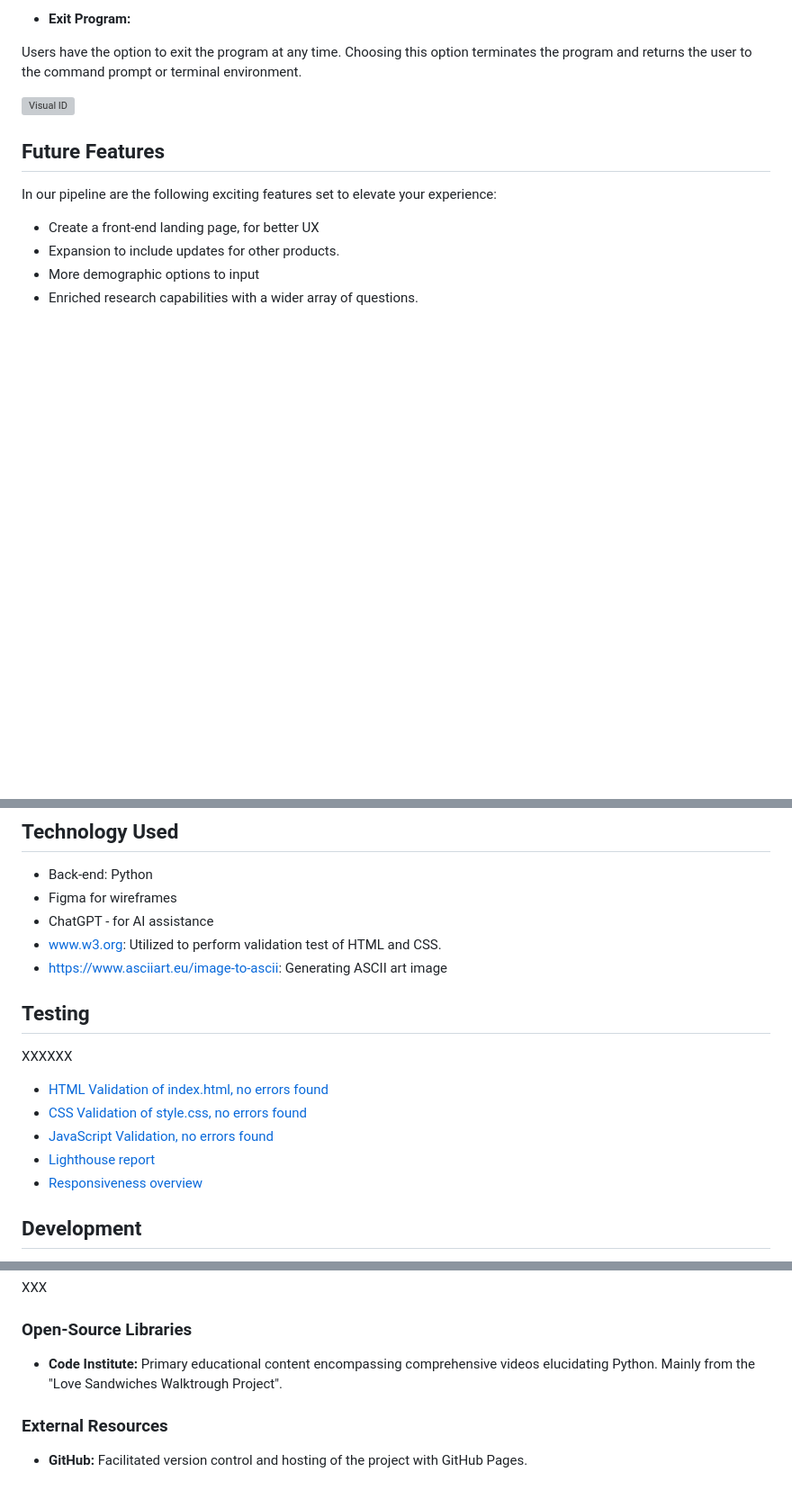
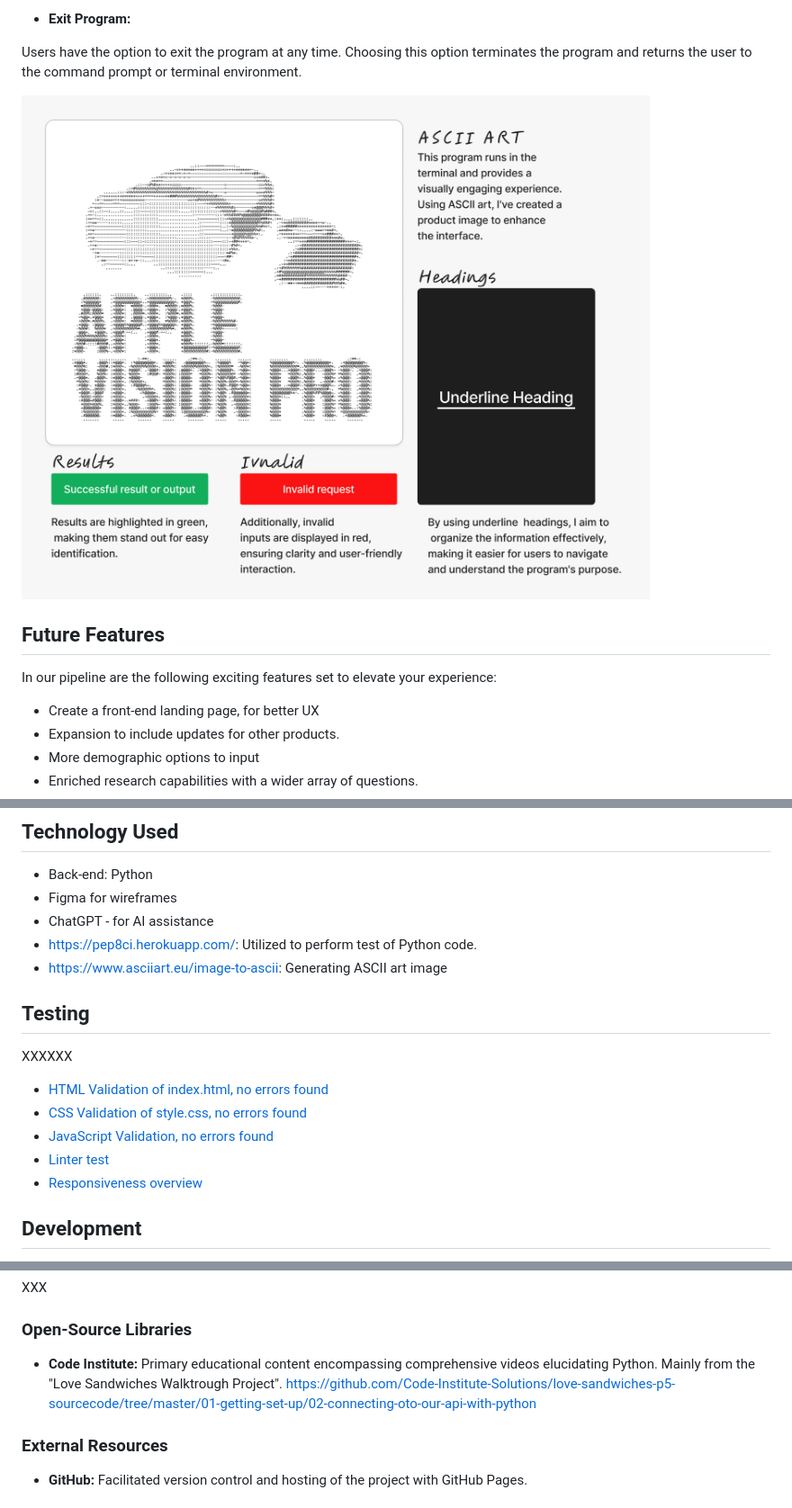
Before and after one commit to Code-Institute-Submissions/davidb3rgqvist-project3, a Markdown page: README.md, 3 parts joined by grey strips. Shown: that part at 90% size. Drawn GitHub-style; pictures changed too: docs/product-survey-vi.png (added); blank space fills up the shorter version; grey boxes are pictures that could not be loaded.

Commit message:
added content to the readme

```diff
--- a/README.md
+++ b/README.md
@@ -201,7 +201,7 @@ Users may have the option to scroll through the data or view specific sections b
 Users have the option to exit the program at any time.
 Choosing this option terminates the program and returns the user to the command prompt or terminal environment.
 
-![Visual ID](docs/wordstream-vi.png)
+![Visual ID](docs/product-survey-vi.png)
 
 ## Future Features
 
@@ -219,7 +219,7 @@ In our pipeline are the following exciting features set to elevate your experien
 - Back-end: Python
 - Figma for wireframes
 - ChatGPT - for AI assistance
-- www.w3.org: Utilized to perform validation test of HTML and CSS.
+- https://pep8ci.herokuapp.com/: Utilized to perform test of Python code.
 - https://www.asciiart.eu/image-to-ascii: Generating ASCII art image
 
 ## Testing
@@ -229,7 +229,7 @@ XXXXXX
 - [HTML Validation of index.html, no errors found](docs/index-validation.png)
 - [CSS Validation of style.css, no errors found](docs/css-validation.png)
 - [JavaScript Validation, no errors found](docs/javascript-validation.png)
-- [Lighthouse report](docs/lighthouse-report.png)
+- [Linter test](docs/ci-python-linter-test.png)
 - [Responsiveness overview](docs/responsive-test.png)
 
 ## Development
@@ -280,7 +280,7 @@ XXX
 
 ### Open-Source Libraries
 
-- **Code Institute:** Primary educational content encompassing comprehensive videos elucidating Python. Mainly from the "Love Sandwiches Walktrough Project".
+- **Code Institute:** Primary educational content encompassing comprehensive videos elucidating Python. Mainly from the "Love Sandwiches Walktrough Project". https://github.com/Code-Institute-Solutions/love-sandwiches-p5-sourcecode/tree/master/01-getting-set-up/02-connecting-oto-our-api-with-python
 
 ### External Resources
 
```
Also changed, not shown: docs/ci-python-linter-test.png (added), docs/responsive-test.png (added), docs/wireframe.png (added), 2 other files.
